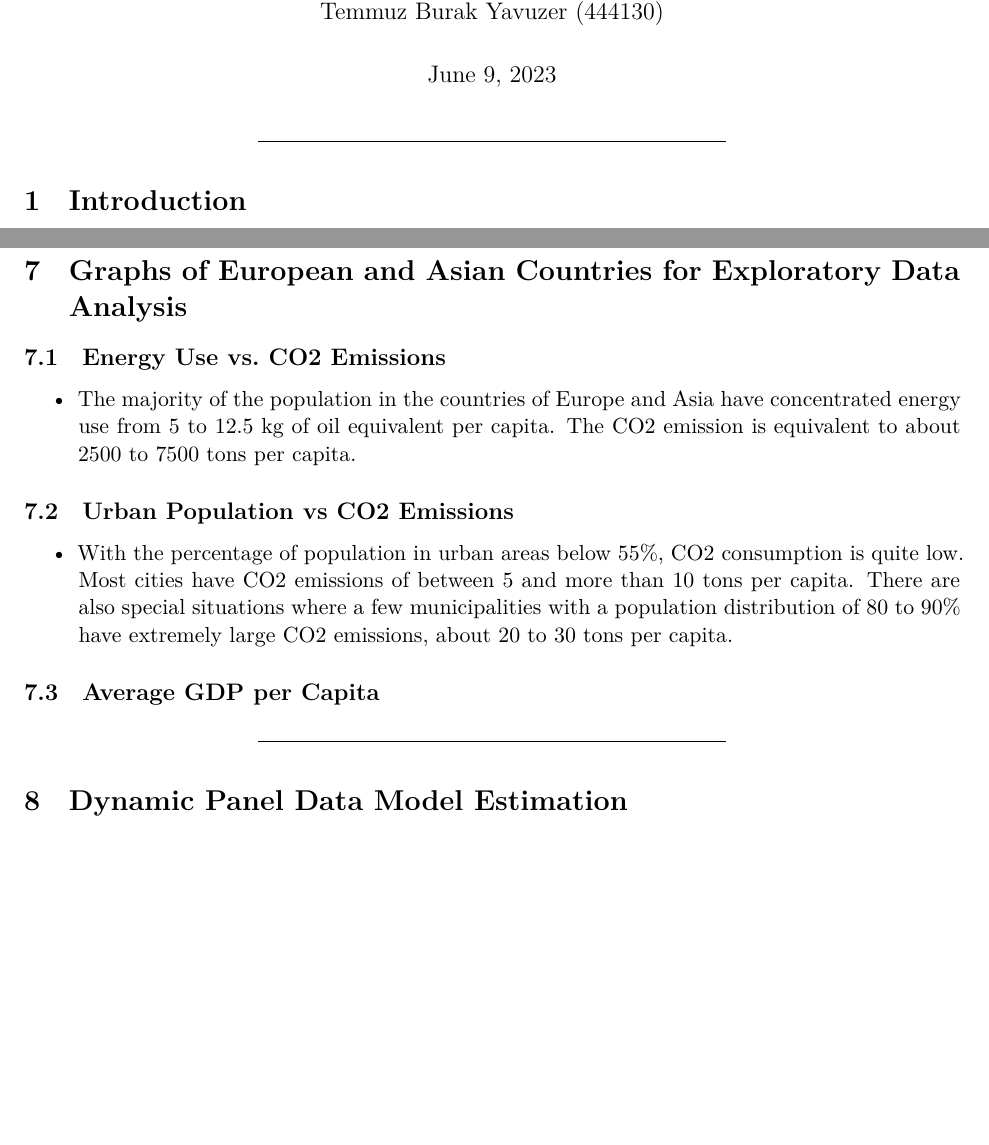
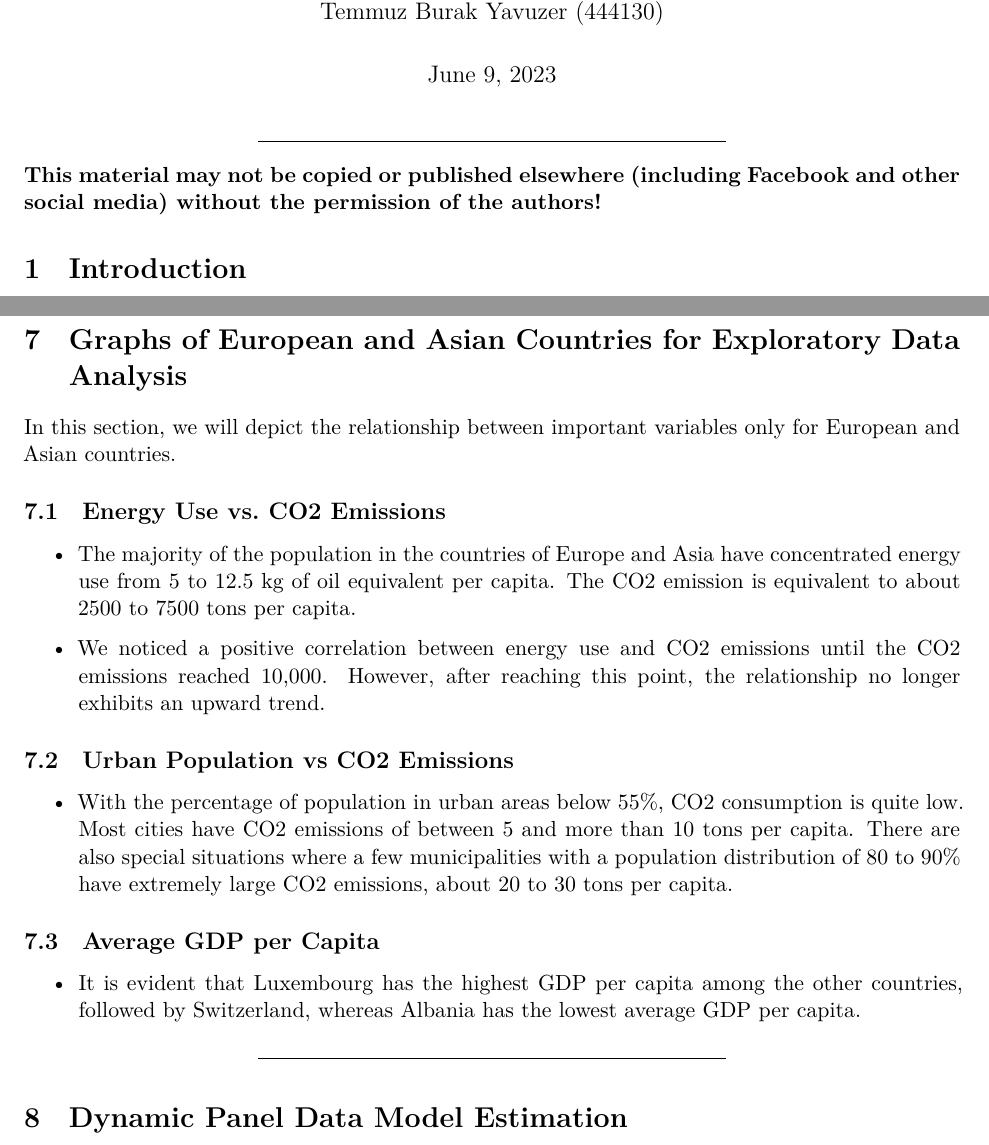
Before and after one commit to lenhattung/RRProject_426246_437971_444130, a Quarto document (Report.qmd): two parts of pages 1 and 5 of 8, joined at a grey line, cut so that both start at the same text, the shorter picture padded with empty space. Rendered offline with R 4.5, knitr and Pandoc in place of Quarto, then LaTeX, with nearby package versions; the code chunks are not run, so their results and figures are left out.

Commit message:
finalizing the report

````diff
--- a/Report.qmd
+++ b/Report.qmd
@@ -26,6 +26,8 @@ output: html_document
 
 
 ------------------------------------------------------------------------
+
+**This material may not be copied or published elsewhere (including Facebook and other social media) without the  permission of the authors!**
 
 # Introduction
 
@@ -347,6 +349,8 @@ The upper triangular matrix helps visualize the correlations without duplication
 
 # Graphs of European and Asian Countries for Exploratory Data Analysis
 
+In this section, we will depict the relationship between important variables only for European and Asian countries.
+
 ::: {.panel-tabset}
 
 ## Energy Use vs. CO2 Emissions
@@ -370,6 +374,8 @@ ggplot(dfEuropeAsia, aes(x = E, y = C)) +
 ```
 
 *   The majority of the population in the countries of Europe and Asia have concentrated energy use from 5 to 12.5 kg of oil equivalent per capita. The CO2 emission is equivalent to about 2500 to 7500 tons per capita.
+
+*   We noticed a positive correlation between energy use and CO2 emissions until the CO2 emissions reached 10,000. However, after reaching this point, the relationship no longer exhibits an upward trend.
 
 ## Urban Population vs CO2 Emissions
 
@@ -416,6 +422,9 @@ ggplot(avg_gdp, aes(x = country, y = Y)) +
   )
 
 ```
+
+*    It is evident that Luxembourg has the highest GDP per capita among the other countries, followed by Switzerland, whereas Albania has the lowest average GDP per capita.
+
 
 :::
 
````
Also changed, not shown: Report.html, 1 other file.
